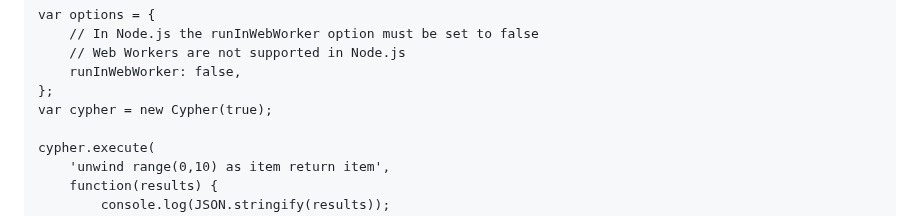
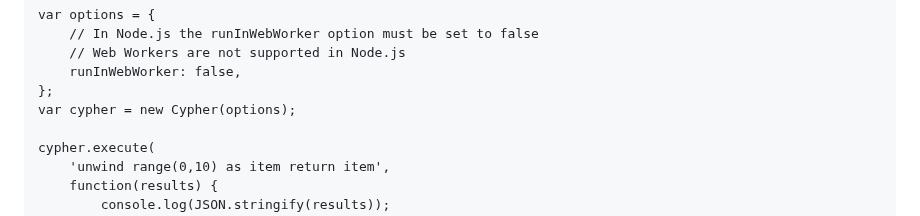
Before and after one commit to niclasko/Cypher.js, a Markdown page: README.md, the part around the change. Rendered like a GitHub page.

```diff
--- a/README.md
+++ b/README.md
@@ -54,7 +54,7 @@ var options = {
 	// Web Workers are not supported in Node.js
 	runInWebWorker: false,
 };
-var cypher = new Cypher(true);
+var cypher = new Cypher(options);
 
 cypher.execute(
 	'unwind range(0,10) as item return item',
```
